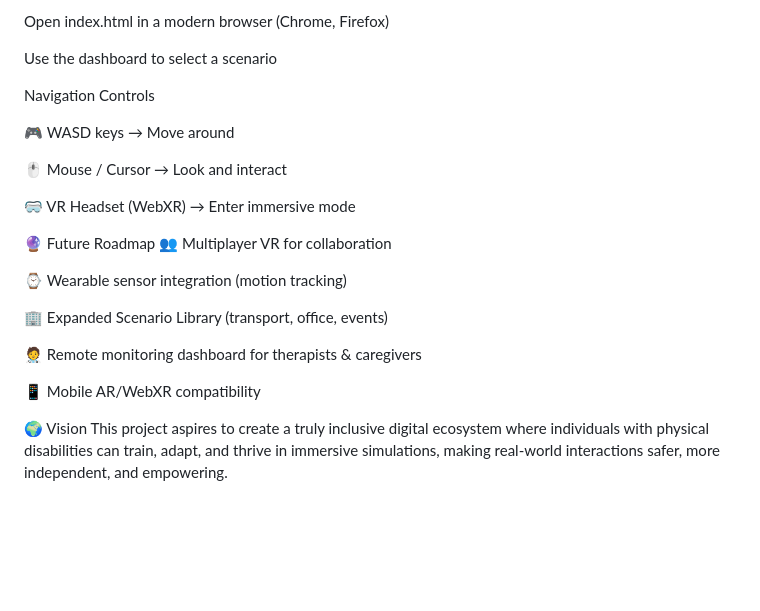
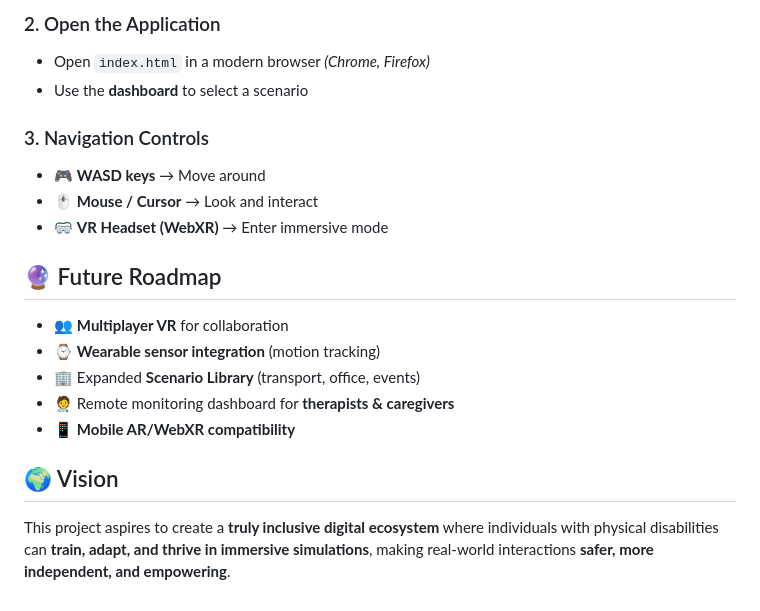
Before and after one commit to JoelPMathew/AccessibleAI, a Markdown page: README.md, the part around one of its changes. Rendered like a GitHub page; blank space fills up the shorter version.

```diff
--- a/README.md
+++ b/README.md
@@ -96,26 +86,21 @@ Open the App
 
-Open index.html in a modern browser (Chrome, Firefox)
+### 2. Open the Application
+- Open `index.html` in a modern browser *(Chrome, Firefox)*
+- Use the **dashboard** to select a scenario
 
-Use the dashboard to select a scenario
+### 3. Navigation Controls
+- 🎮 **WASD keys** → Move around
+- 🖱 **Mouse / Cursor** → Look and interact
+- 🥽 **VR Headset (WebXR)** → Enter immersive mode
 
-Navigation Controls
+## 🔮 Future Roadmap
 
-🎮 WASD keys → Move around
+- 👥 **Multiplayer VR** for collaboration
+- ⌚ **Wearable sensor integration** (motion tracking)
+- 🏢 Expanded **Scenario Library** (transport, office, events)
+- 🧑‍⚕️ Remote monitoring dashboard for **therapists & caregivers**
+- 📱 **Mobile AR/WebXR compatibility**
 
-🖱 Mouse / Cursor → Look and interact
+## 🌍 Vision
 
-🥽 VR Headset (WebXR) → Enter immersive mode
-
-🔮 Future Roadmap
-👥 Multiplayer VR for collaboration
-
-⌚ Wearable sensor integration (motion tracking)
-
-🏢 Expanded Scenario Library (transport, office, events)
-
-🧑‍⚕️ Remote monitoring dashboard for therapists & caregivers
-
-📱 Mobile AR/WebXR compatibility
-
-🌍 Vision
-This project aspires to create a truly inclusive digital ecosystem where individuals with physical disabilities can train, adapt, and thrive in immersive simulations, making real-world interactions safer, more independent, and empowering.
+This project aspires to create a **truly inclusive digital ecosystem** where individuals with physical disabilities can **train, adapt, and thrive in immersive simulations**, making real-world interactions **safer, more independent, and empowering**.
```
Also changed, not shown: other parts of README.md (+57 -67 lines).
